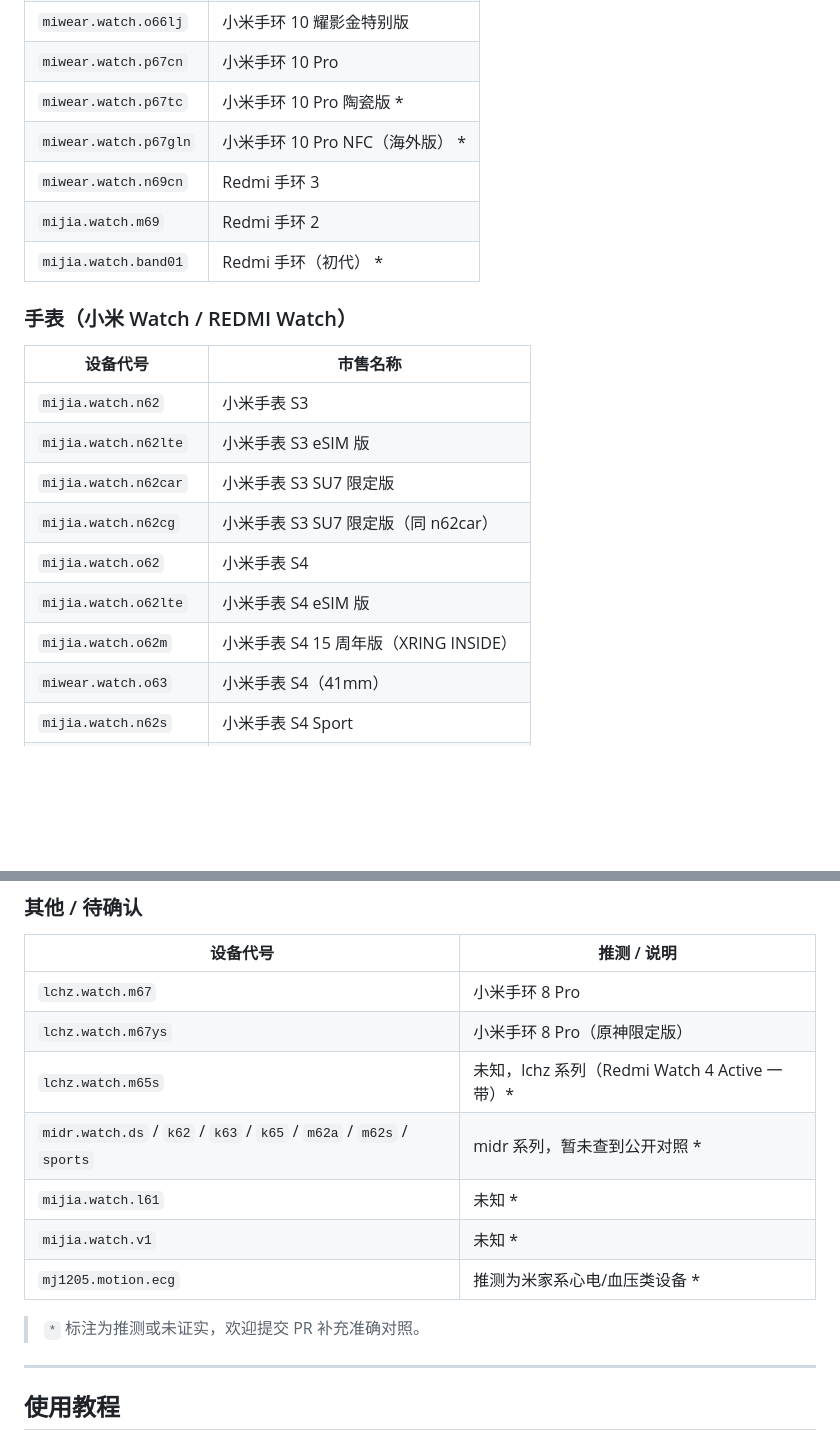
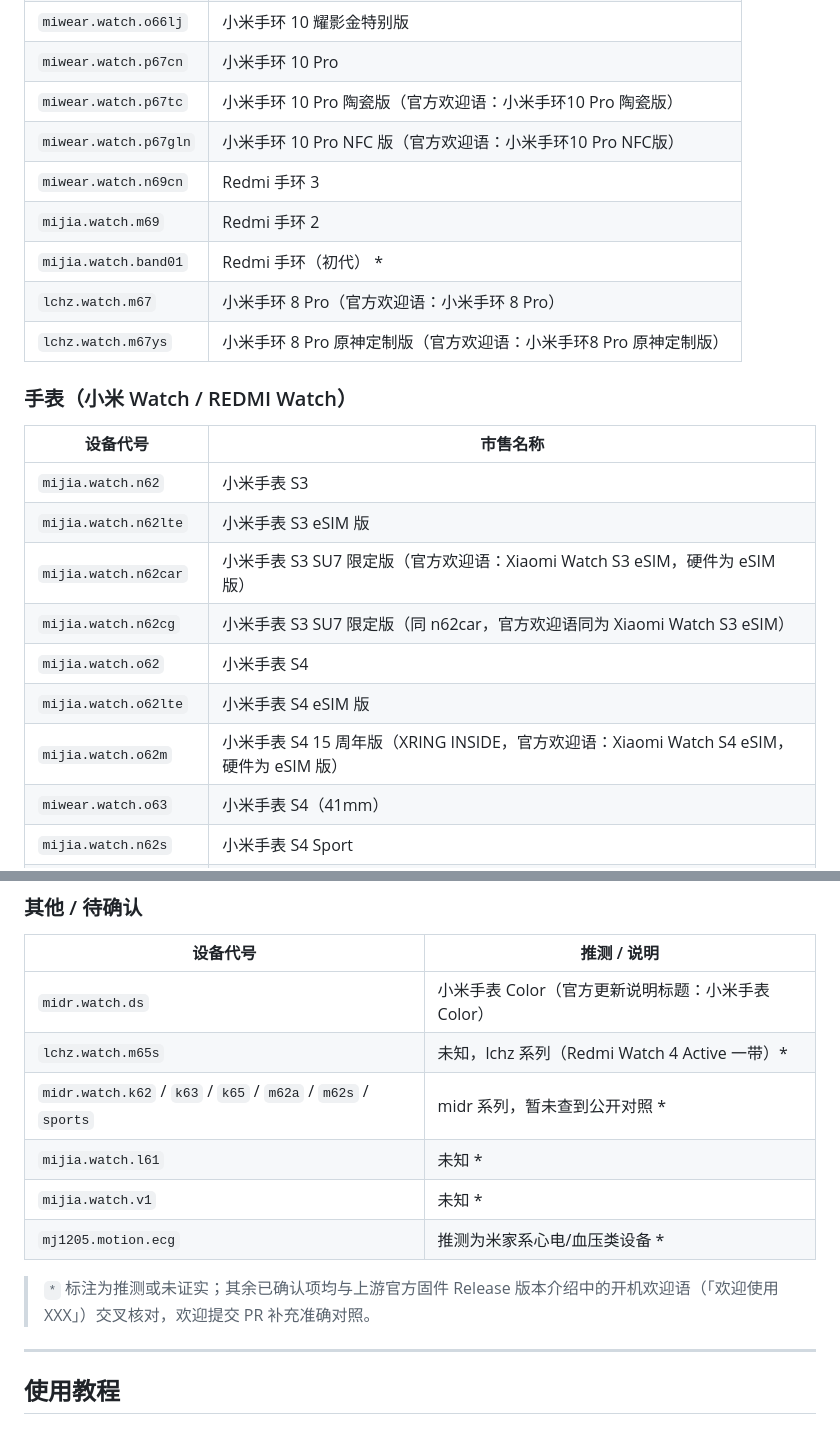
Before and after one commit to hrk666666/firmware-archives-public, a Markdown page: README.md, 2 parts joined by grey strips. Drawn GitHub-style; blank space fills up the shorter version.

Commit message:
docs: 用官方固件欢迎语确认设备代号对照（p67tc/p67gln/m67/m67ys/midr.ds 等）

```diff
--- a/README.md
+++ b/README.md
@@ -67,11 +67,13 @@
 | `miwear.watch.o66tc` | 小米手环 10 陶瓷版 |
 | `miwear.watch.o66lj` | 小米手环 10 耀影金特别版 |
 | `miwear.watch.p67cn` | 小米手环 10 Pro |
-| `miwear.watch.p67tc` | 小米手环 10 Pro 陶瓷版 * |
-| `miwear.watch.p67gln` | 小米手环 10 Pro NFC（海外版） * |
+| `miwear.watch.p67tc` | 小米手环 10 Pro 陶瓷版（官方欢迎语：小米手环10 Pro 陶瓷版） |
+| `miwear.watch.p67gln` | 小米手环 10 Pro NFC 版（官方欢迎语：小米手环10 Pro NFC版） |
 | `miwear.watch.n69cn` | Redmi 手环 3 |
 | `mijia.watch.m69` | Redmi 手环 2 |
 | `mijia.watch.band01` | Redmi 手环（初代） * |
+| `lchz.watch.m67` | 小米手环 8 Pro（官方欢迎语：小米手环 8 Pro） |
+| `lchz.watch.m67ys` | 小米手环 8 Pro 原神定制版（官方欢迎语：小米手环8 Pro 原神定制版） |
 
 ### 手表（小米 Watch / REDMI Watch）
 
@@ -79,11 +81,11 @@
 |---|---|
 | `mijia.watch.n62` | 小米手表 S3 |
 | `mijia.watch.n62lte` | 小米手表 S3 eSIM 版 |
-| `mijia.watch.n62car` | 小米手表 S3 SU7 限定版 |
-| `mijia.watch.n62cg` | 小米手表 S3 SU7 限定版（同 n62car） |
+| `mijia.watch.n62car` | 小米手表 S3 SU7 限定版（官方欢迎语：Xiaomi Watch S3 eSIM，硬件为 eSIM 版） |
+| `mijia.watch.n62cg` | 小米手表 S3 SU7 限定版（同 n62car，官方欢迎语同为 Xiaomi Watch S3 eSIM） |
 | `mijia.watch.o62` | 小米手表 S4 |
 | `mijia.watch.o62lte` | 小米手表 S4 eSIM 版 |
-| `mijia.watch.o62m` | 小米手表 S4 15 周年版（XRING INSIDE） |
+| `mijia.watch.o62m` | 小米手表 S4 15 周年版（XRING INSIDE，官方欢迎语：Xiaomi Watch S4 eSIM，硬件为 eSIM 版） |
 | `miwear.watch.o63` | 小米手表 S4（41mm） |
 | `mijia.watch.n62s` | 小米手表 S4 Sport |
 | `miwear.watch.p62` | 小米手表 S5（46mm） |
@@ -98,15 +100,14 @@
 
 | 设备代号 | 推测 / 说明 |
 |---|---|
-| `lchz.watch.m67` | 小米手环 8 Pro |
-| `lchz.watch.m67ys` | 小米手环 8 Pro（原神限定版） |
+| `midr.watch.ds` | 小米手表 Color（官方更新说明标题：小米手表Color） |
 | `lchz.watch.m65s` | 未知，lchz 系列（Redmi Watch 4 Active 一带）* |
-| `midr.watch.ds` / `k62` / `k63` / `k65` / `m62a` / `m62s` / `sports` | midr 系列，暂未查到公开对照 * |
+| `midr.watch.k62` / `k63` / `k65` / `m62a` / `m62s` / `sports` | midr 系列，暂未查到公开对照 * |
 | `mijia.watch.l61` | 未知 * |
 | `mijia.watch.v1` | 未知 * |
 | `mj1205.motion.ecg` | 推测为米家系心电/血压类设备 * |
 
-> `*` 标注为推测或未证实，欢迎提交 PR 补充准确对照。
+> `*` 标注为推测或未证实；其余已确认项均与上游官方固件 Release 版本介绍中的开机欢迎语（「欢迎使用 XXX」）交叉核对，欢迎提交 PR 补充准确对照。
 
 ---
 
```
